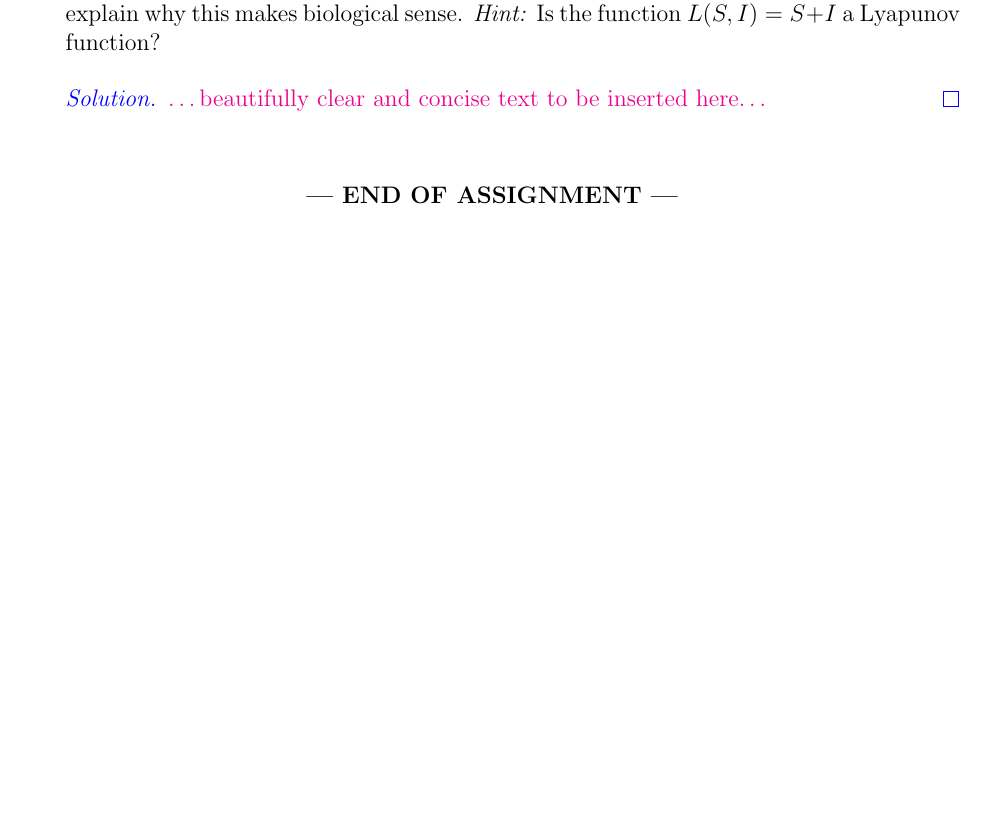
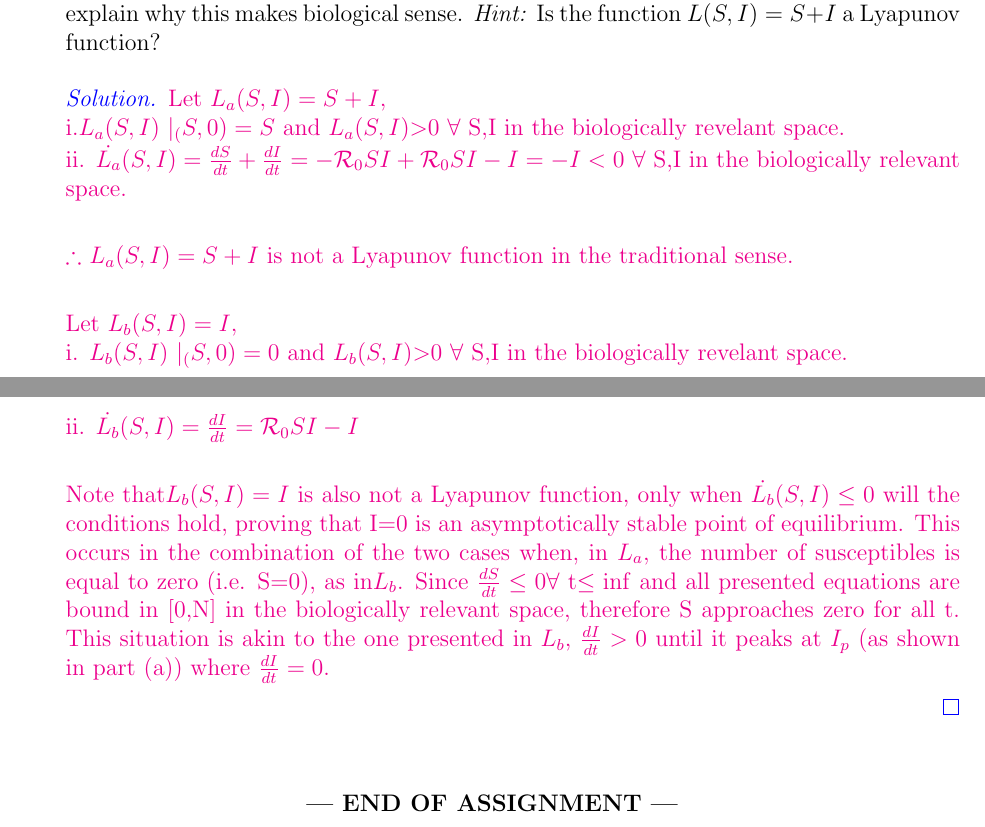
Before and after one commit to 4MB3-ModelStudents/A1, a LaTeX document (ModelStudents_4MB3_A1 [MASTER].tex): part of page 6 of 6 before the commit and two parts of pages 6 and 7 of 7 after it, the two joined at a grey line, cut so that both start at the same text, the shorter picture padded with empty space. Compiled offline with pdfLaTeX.

Commit message:
patch-3
Add Q2c.

```diff
--- a/ModelStudents_4MB3_A1 [MASTER].tex
+++ b/ModelStudents_4MB3_A1 [MASTER].tex
@@ -262,7 +262,21 @@ The state variables $S$, $I$ and $R$ are the proportions of the population that
 
 {\color{blue}
 \begin{proof}[Solution]
-{\color{magenta}\dots beautifully clear and concise text to be inserted here\dots}
+{\color{magenta}
+
+Let $L_a(S,I)=S+I$, \\
+i.$ L_a(S,I)$ $|_(S,0)=S$ and $L_a(S,I)$$>$0 $\forall$ S,I in the biologically revelant space. \\
+ii. $\dot{L_a}(S,I) = \frac{dS}{dt} + \frac{dI}{dt} = -\R_0 SI + \R_0 SI - I = -I < 0$ $\forall$ S,I in the biologically relevant space. \\
+
+$\therefore$ $L_a(S,I)=S+I$ is not a Lyapunov function in the traditional sense. \\
+
+Let $L_b(S,I)=I$, \\
+i. $L_b(S,I)$ $|_(S,0)=0$ and $L_b(S,I)$$>$0 $\forall$ S,I in the biologically revelant space. \\
+ii. $\dot{L_b}(S,I) = \frac{dI}{dt} = \R_0 SI - I$ \\
+
+Note that$ L_b(S,I)=I$ is also not a Lyapunov function, only when $\dot{L_b}(S,I) \leq 0$ will the conditions hold, proving that I=0 is an asymptotically stable point of equilibrium. This occurs in the combination of the two cases when, in $L_a$, the number of susceptibles is equal to zero (i.e. S=0), as in$ L_b$. Since $\frac{dS}{dt} \leq 0 \forall$ t$\leq \inf$ and all presented equations are bound in [0,N] in the biologically relevant space, therefore S approaches zero for all t. This situation is akin to the one presented in $L_b$, $\frac{dI}{dt} > 0$ until it peaks at $I_p$ (as shown in part (a)) where $\frac{dI}{dt} = 0$.
+
+}
 \end{proof}
 }
 
```
